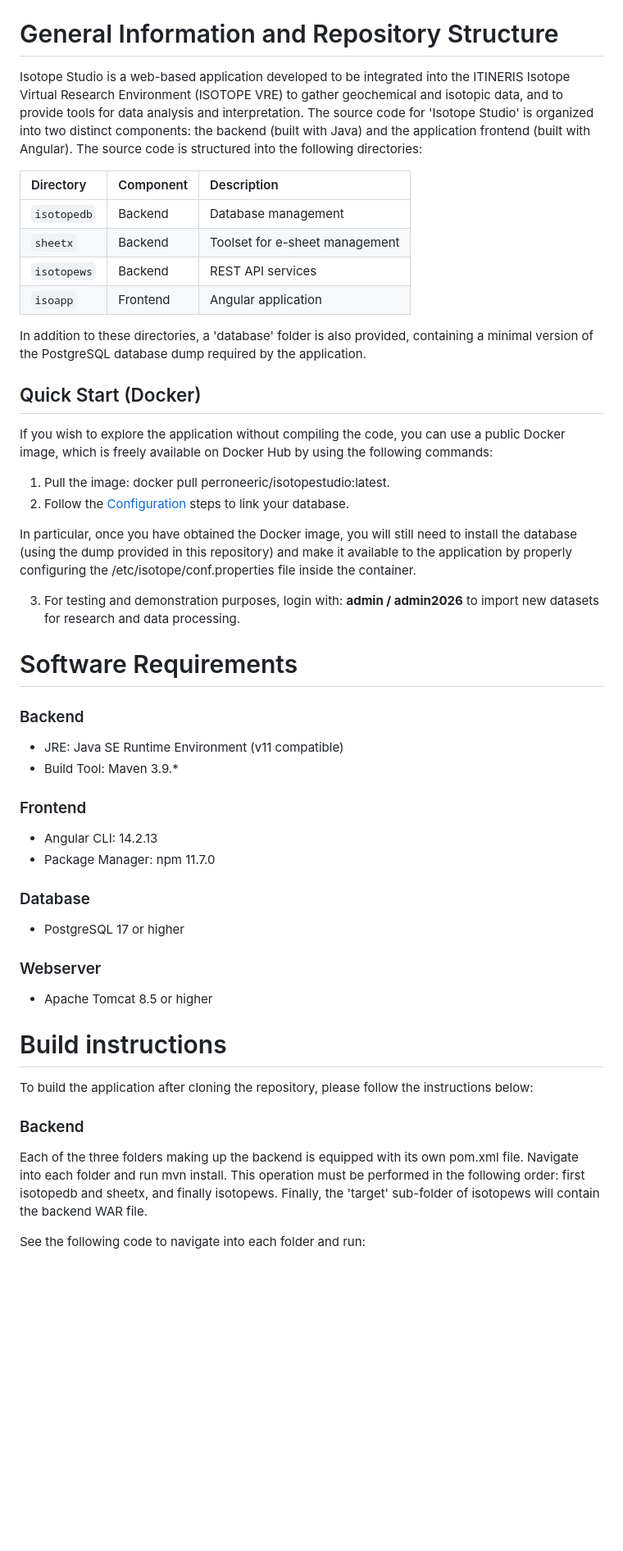
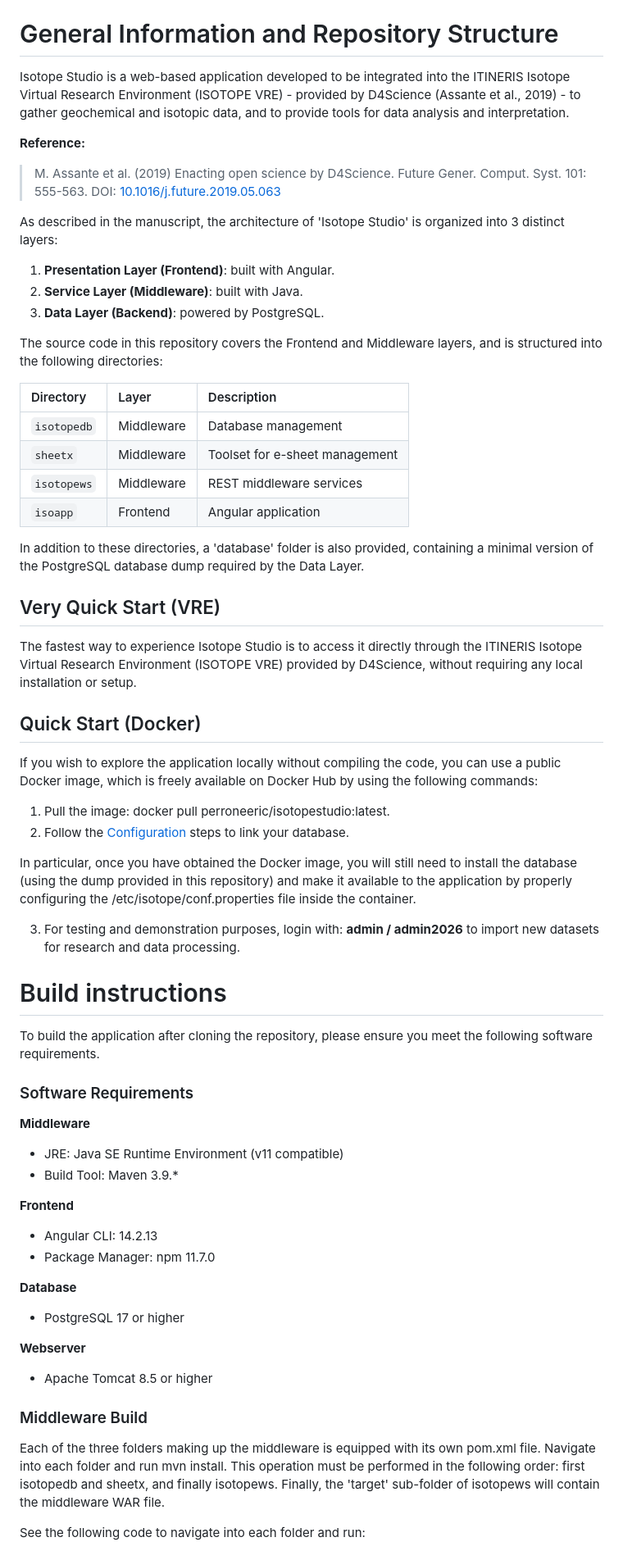
Before and after one commit to ericperrone/isotope-studio, a Markdown page: README.md, the part around one of its changes. Shown at 82% size. Rendered like a GitHub page; blank space fills up the shorter version.

Commit message:
Revise README for clarity and structure
Updated the README to clarify the structure and requirements of the Isotope Studio application, including changes to the description of the architecture and build instructions.

```diff
--- a/README.md
+++ b/README.md
@@ -14,21 +14,32 @@ Code DOI: not yet available. DOI will be assigned upon acceptance
 ![Java](https://img.shields.io/badge/Java-11-blue) ![Angular](https://img.shields.io/badge/Angular-14-red) ![PostgreSQL](https://img.shields.io/badge/PostgreSQL-17+-blue) ![Docker](https://img.shields.io/badge/Docker-Available-green)
 
 # General Information and Repository Structure
-Isotope Studio is a web-based application developed to be integrated into the ITINERIS Isotope Virtual Research Environment (ISOTOPE VRE) to gather geochemical and isotopic data, and to provide tools for data analysis and interpretation.
-The source code for 'Isotope Studio' is organized into two distinct components: the backend (built with Java) and the application frontend (built with Angular). The source code is structured into the following directories:
+Isotope Studio is a web-based application developed to be integrated into the ITINERIS Isotope Virtual Research Environment (ISOTOPE VRE) - provided by D4Science (Assante et al., 2019) - to gather geochemical and isotopic data, and to provide tools for data analysis and interpretation.
 
-| Directory | Component | Description |
+**Reference:**
+> M. Assante et al. (2019) Enacting open science by D4Science. Future Gener. Comput. Syst. 101: 555-563. DOI: [10.1016/j.future.2019.05.063](https://doi.org/10.1016/j.future.2019.05.063)
+
+As described in the manuscript, the architecture of 'Isotope Studio' is organized into 3 distinct layers:
+1. **Presentation Layer (Frontend)**: built with Angular.
+2. **Service Layer (Middleware)**: built with Java.
+3. **Data Layer (Backend)**: powered by PostgreSQL.
+
+The source code in this repository covers the Frontend and Middleware layers, and is structured into the following directories:
+
+| Directory | Layer | Description |
 | :--- | :--- | :--- |
-| `isotopedb` | Backend | Database management |
-| `sheetx` | Backend | Toolset for e-sheet management |
-| `isotopews` | Backend | REST API services |
+| `isotopedb` | Middleware | Database management |
+| `sheetx` | Middleware | Toolset for e-sheet management |
+| `isotopews` | Middleware | REST middleware services |
 | `isoapp` | Frontend | Angular application |
 
+In addition to these directories, a 'database' folder is also provided, containing a minimal version of the PostgreSQL database dump required by the Data Layer.
 
-In addition to these directories, a 'database' folder is also provided, containing a minimal version of the PostgreSQL database dump required by the application.
+## Very Quick Start (VRE)
+The fastest way to experience Isotope Studio is to access it directly through the ITINERIS Isotope Virtual Research Environment (ISOTOPE VRE) provided by D4Science, without requiring any local installation or setup.
 
-##  Quick Start (Docker)
-If you wish to explore the application without compiling the code, you can use a public Docker image, which is freely available on Docker Hub by using the following commands:
+## Quick Start (Docker)
+If you wish to explore the application locally without compiling the code, you can use a public Docker image, which is freely available on Docker Hub by using the following commands:
 1. Pull the image: docker pull perroneeric/isotopestudio:latest.
 2. Follow the [Configuration](#deployment-and-configuration-instructions) steps to link your database.
 
@@ -36,36 +47,30 @@ In particular, once you have obtained the Docker image, you will still need to i
 
 3. For testing and demonstration purposes, login with: **admin / admin2026** to import new datasets for research and data processing.
 
+# Build instructions
 
-# Software Requirements
+To build the application after cloning the repository, please ensure you meet the following software requirements.
 
-### Backend
+### Software Requirements
 
+**Middleware**
 - JRE: Java SE Runtime Environment (v11 compatible)
 - Build Tool: Maven 3.9.*
 
-### Frontend
-
+**Frontend**
 - Angular CLI: 14.2.13
 - Package Manager: npm 11.7.0
 
-### Database
-
+**Database**
 - PostgreSQL 17 or higher
 
-### Webserver
-
+**Webserver**
 - Apache Tomcat 8.5 or higher
 
-# Build instructions
+### Middleware Build
 
-To build the application after cloning the repository, please follow the instructions below:
-
-
-### Backend
-
-Each of the three folders making up the backend is equipped with its own pom.xml file. Navigate into each folder and run mvn install. This operation must be performed in the following order: first isotopedb and sheetx, and finally isotopews.
-Finally, the 'target' sub-folder of isotopews will contain the backend WAR file.
+Each of the three folders making up the middleware is equipped with its own pom.xml file. Navigate into each folder and run mvn install. This operation must be performed in the following order: first isotopedb and sheetx, and finally isotopews.
+Finally, the 'target' sub-folder of isotopews will contain the middleware WAR file.
 
 See the following code to navigate into each folder and run:
 
```
Also changed, not shown: other parts of README.md (+5 -9 lines).
